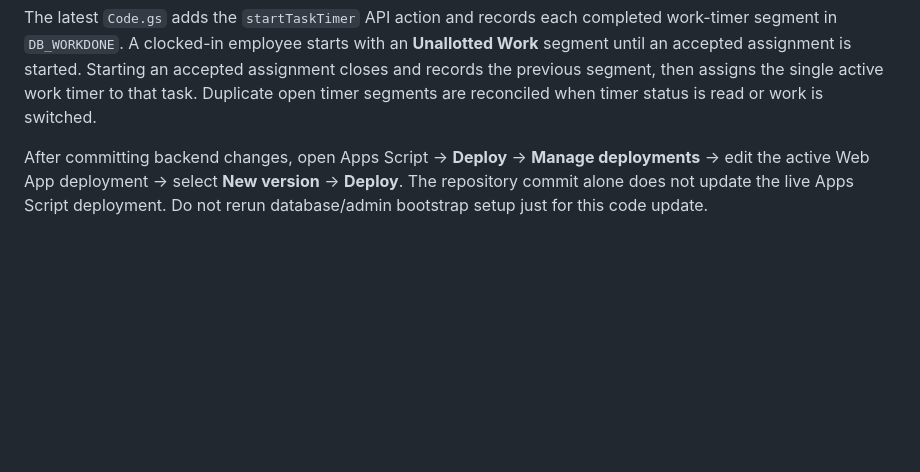
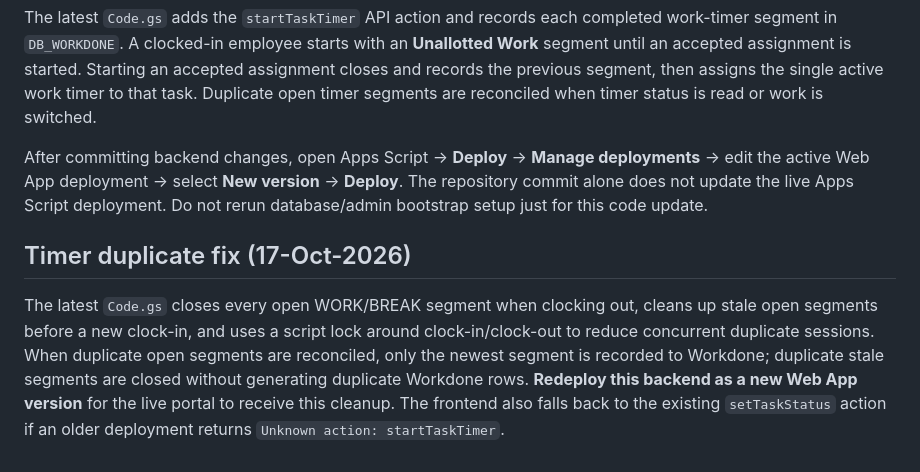
Before and after one commit to trustedcircle2026-cloud/KMMC-CO, a Markdown page: backend/main/README.md, the part around the change. GitHub-like rendering; blank space fills up the shorter version.

Commit message:
Document timer duplicate cleanup and deployment requirement

```diff
--- a/backend/main/README.md
+++ b/backend/main/README.md
@@ -98,3 +98,8 @@ This remains an implementation foundation: test with dummy records and review Dr
 The latest `Code.gs` adds the `startTaskTimer` API action and records each completed work-timer segment in `DB_WORKDONE`. A clocked-in employee starts with an **Unallotted Work** segment until an accepted assignment is started. Starting an accepted assignment closes and records the previous segment, then assigns the single active work timer to that task. Duplicate open timer segments are reconciled when timer status is read or work is switched.
 
 After committing backend changes, open Apps Script → **Deploy** → **Manage deployments** → edit the active Web App deployment → select **New version** → **Deploy**. The repository commit alone does not update the live Apps Script deployment. Do not rerun database/admin bootstrap setup just for this code update.
+
+
+## Timer duplicate fix (17-Oct-2026)
+
+The latest `Code.gs` closes every open WORK/BREAK segment when clocking out, cleans up stale open segments before a new clock-in, and uses a script lock around clock-in/clock-out to reduce concurrent duplicate sessions. When duplicate open segments are reconciled, only the newest segment is recorded to Workdone; duplicate stale segments are closed without generating duplicate Workdone rows. **Redeploy this backend as a new Web App version** for the live portal to receive this cleanup. The frontend also falls back to the existing `setTaskStatus` action if an older deployment returns `Unknown action: startTaskTimer`.
```
